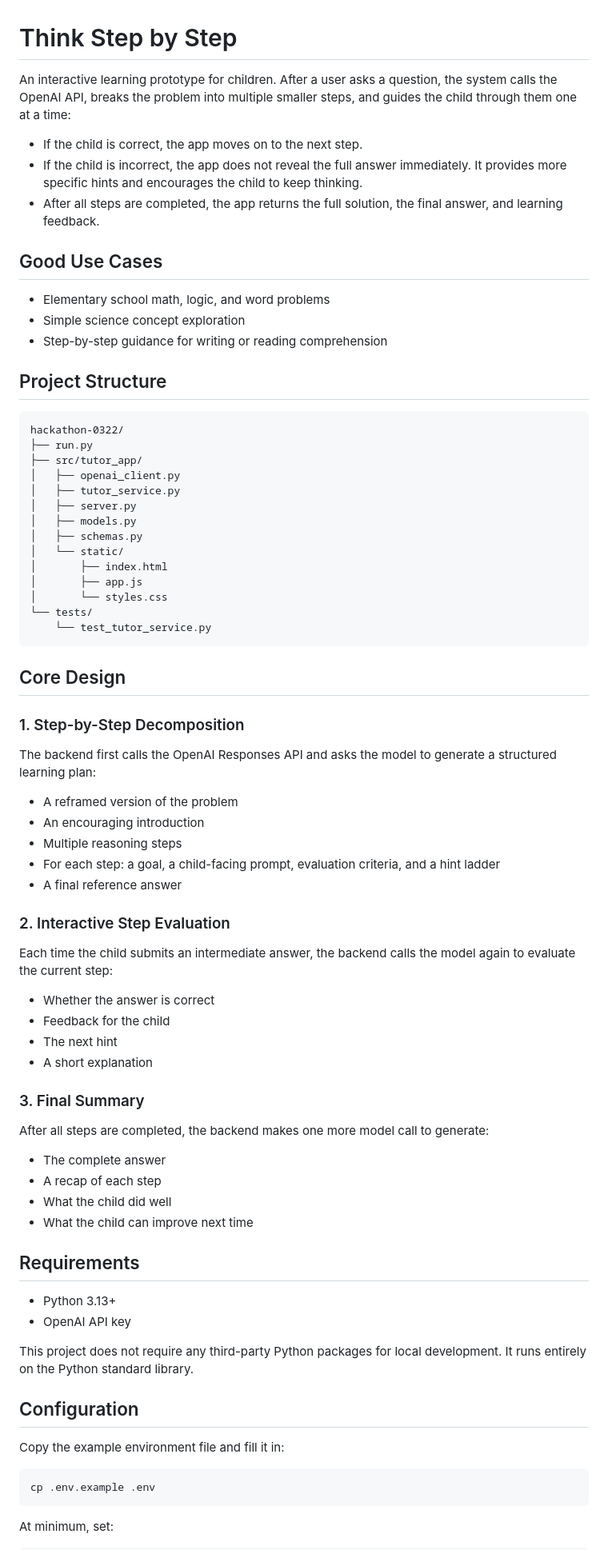
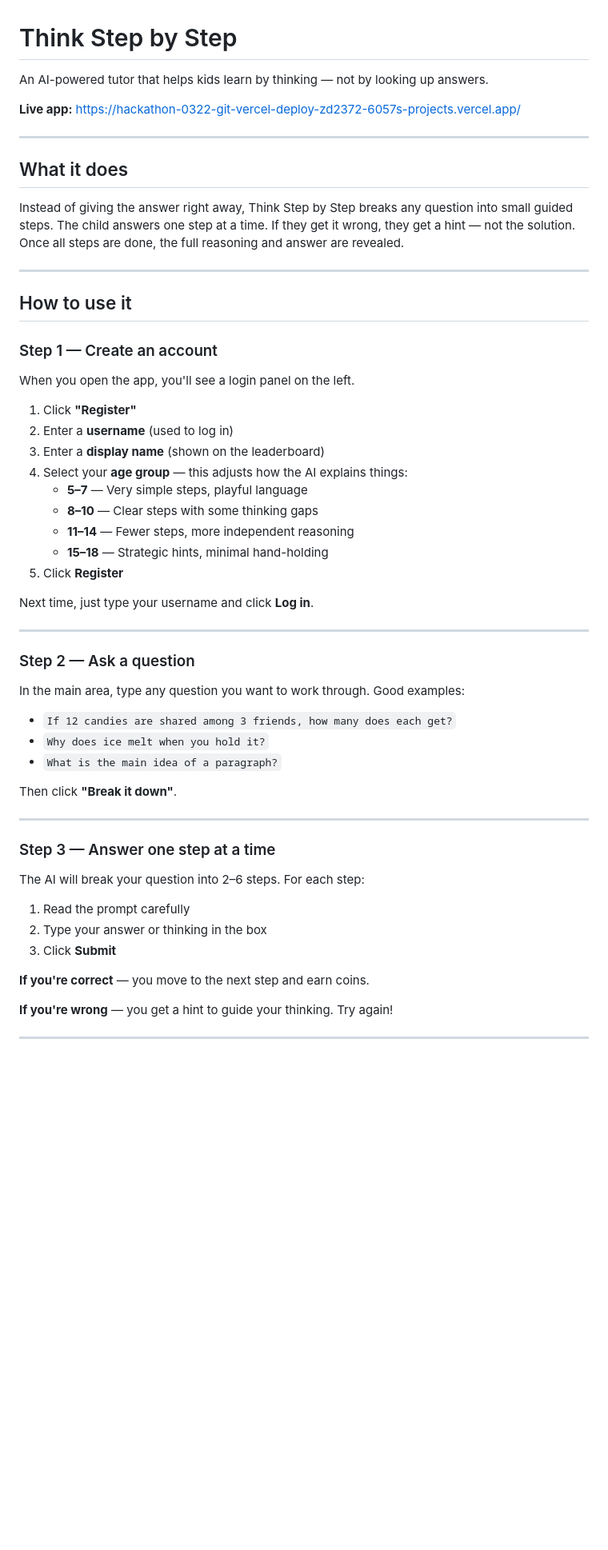
Before and after one commit to Dzw310/hackathon-0322, a Markdown page: README.md, the part around one of its changes. Shown at 80% size. Drawn GitHub-style; blank space fills up the shorter version.

Commit message:
Add user-friendly README with step-by-step guide
Co-Authored-By: Claude Sonnet 4.6 <noreply@anthropic.com>

````diff
--- a/README.md
+++ b/README.md
@@ -1,80 +1,60 @@
 # Think Step by Step
 
-An interactive learning prototype for children. After a user asks a question, the system calls the OpenAI API, breaks the problem into multiple smaller steps, and guides the child through them one at a time:
+An AI-powered tutor that helps kids learn by thinking — not by looking up answers.
 
-- If the child is correct, the app moves on to the next step.
-- If the child is incorrect, the app does not reveal the full answer immediately. It provides more specific hints and encourages the child to keep thinking.
-- After all steps are completed, the app returns the full solution, the final answer, and learning feedback.
+**Live app:** https://hackathon-0322-git-vercel-deploy-zd2372-6057s-projects.vercel.app/
 
-## Good Use Cases
+---
 
-- Elementary school math, logic, and word problems
-- Simple science concept exploration
-- Step-by-step guidance for writing or reading comprehension
+## What it does
 
-## Project Structure
+Instead of giving the answer right away, Think Step by Step breaks any question into small guided steps. The child answers one step at a time. If they get it wrong, they get a hint — not the solution. Once all steps are done, the full reasoning and answer are revealed.
 
-```text
-hackathon-0322/
-├── run.py
-├── src/tutor_app/
-│   ├── openai_client.py
-│   ├── tutor_service.py
-│   ├── server.py
-│   ├── models.py
-│   ├── schemas.py
-│   └── static/
-│       ├── index.html
-│       ├── app.js
-│       └── styles.css
-└── tests/
-    └── test_tutor_service.py
-```
+---
 
-## Core Design
+## How to use it
 
-### 1. Step-by-Step Decomposition
+### Step 1 — Create an account
 
-The backend first calls the OpenAI Responses API and asks the model to generate a structured learning plan:
+When you open the app, you'll see a login panel on the left.
 
-- A reframed version of the problem
-- An encouraging introduction
-- Multiple reasoning steps
-- For each step: a goal, a child-facing prompt, evaluation criteria, and a hint ladder
-- A final reference answer
+1. Click **"Register"**
+2. Enter a **username** (used to log in)
+3. Enter a **display name** (shown on the leaderboard)
+4. Select your **age group** — this adjusts how the AI explains things:
+   - **5–7** — Very simple steps, playful language
+   - **8–10** — Clear steps with some thinking gaps
+   - **11–14** — Fewer steps, more independent reasoning
+   - **15–18** — Strategic hints, minimal hand-holding
+5. Click **Register**
 
-### 2. Interactive Step Evaluation
+Next time, just type your username and click **Log in**.
 
-Each time the child submits an intermediate answer, the backend calls the model again to evaluate the current step:
+---
 
-- Whether the answer is correct
-- Feedback for the child
-- The next hint
-- A short explanation
+### Step 2 — Ask a question
 
-### 3. Final Summary
+In the main area, type any question you want to work through. Good examples:
 
-After all steps are completed, the backend makes one more model call to generate:
+- `If 12 candies are shared among 3 friends, how many does each get?`
+- `Why does ice melt when you hold it?`
+- `What is the main idea of a paragraph?`
 
-- The complete answer
-- A recap of each step
-- What the child did well
-- What the child can improve next time
+Then click **"Break it down"**.
 
-## Requirements
+---
 
-- Python 3.13+
-- OpenAI API key
+### Step 3 — Answer one step at a time
 
-This project does not require any third-party Python packages for local development. It runs entirely on the Python standard library.
+The AI will break your question into 2–6 steps. For each step:
 
-## Configuration
+1. Read the prompt carefully
+2. Type your answer or thinking in the box
+3. Click **Submit**
 
-Copy the example environment file and fill it in:
+**If you're correct** — you move to the next step and earn coins.
 
-```bash
-cp .env.example .env
-```
+**If you're wrong** — you get a hint to guide your thinking. Try again!
 
-At minimum, set:
+---
 
````
Also changed, not shown: other parts of README.md (+36 -49 lines).
